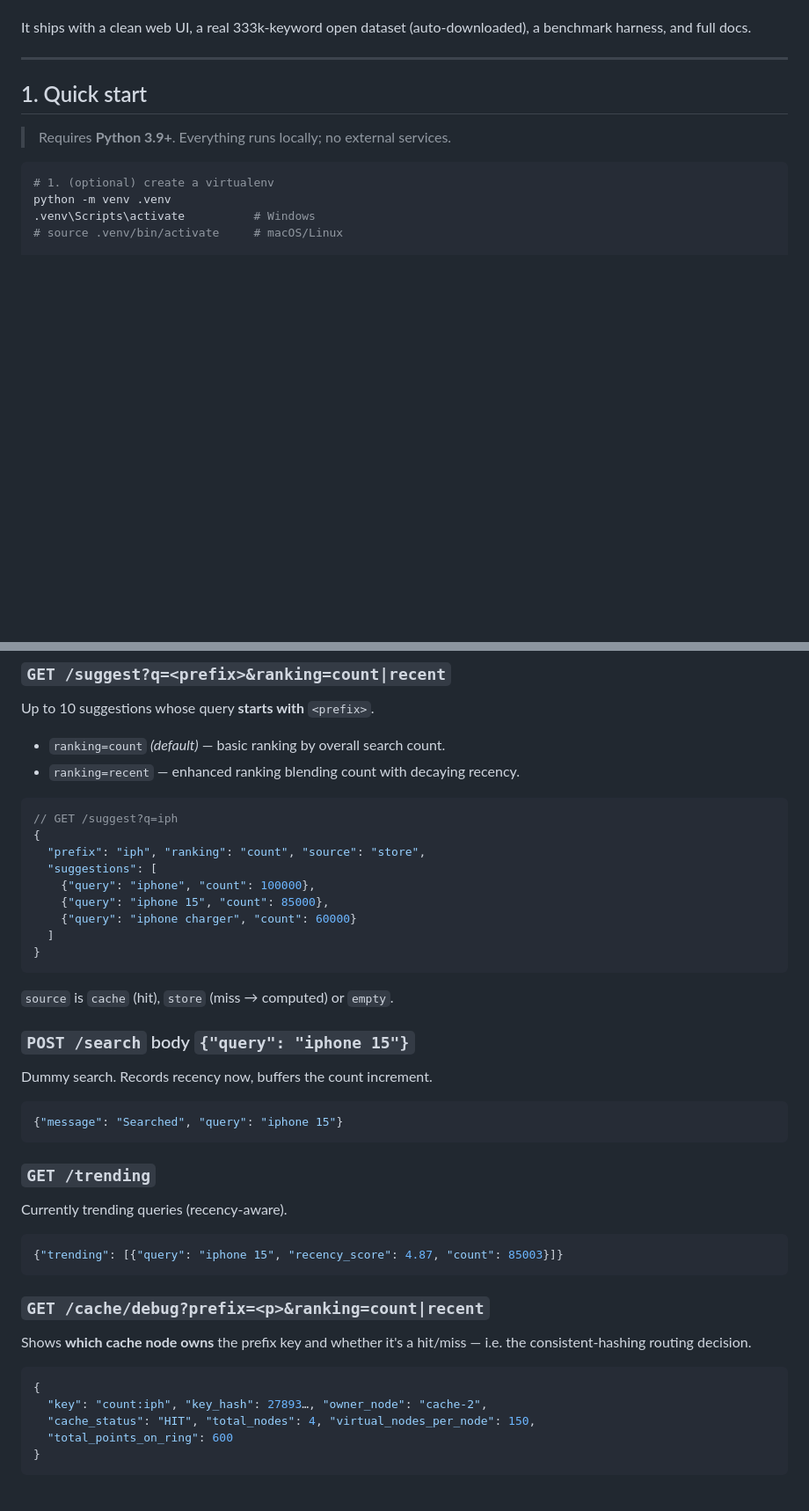
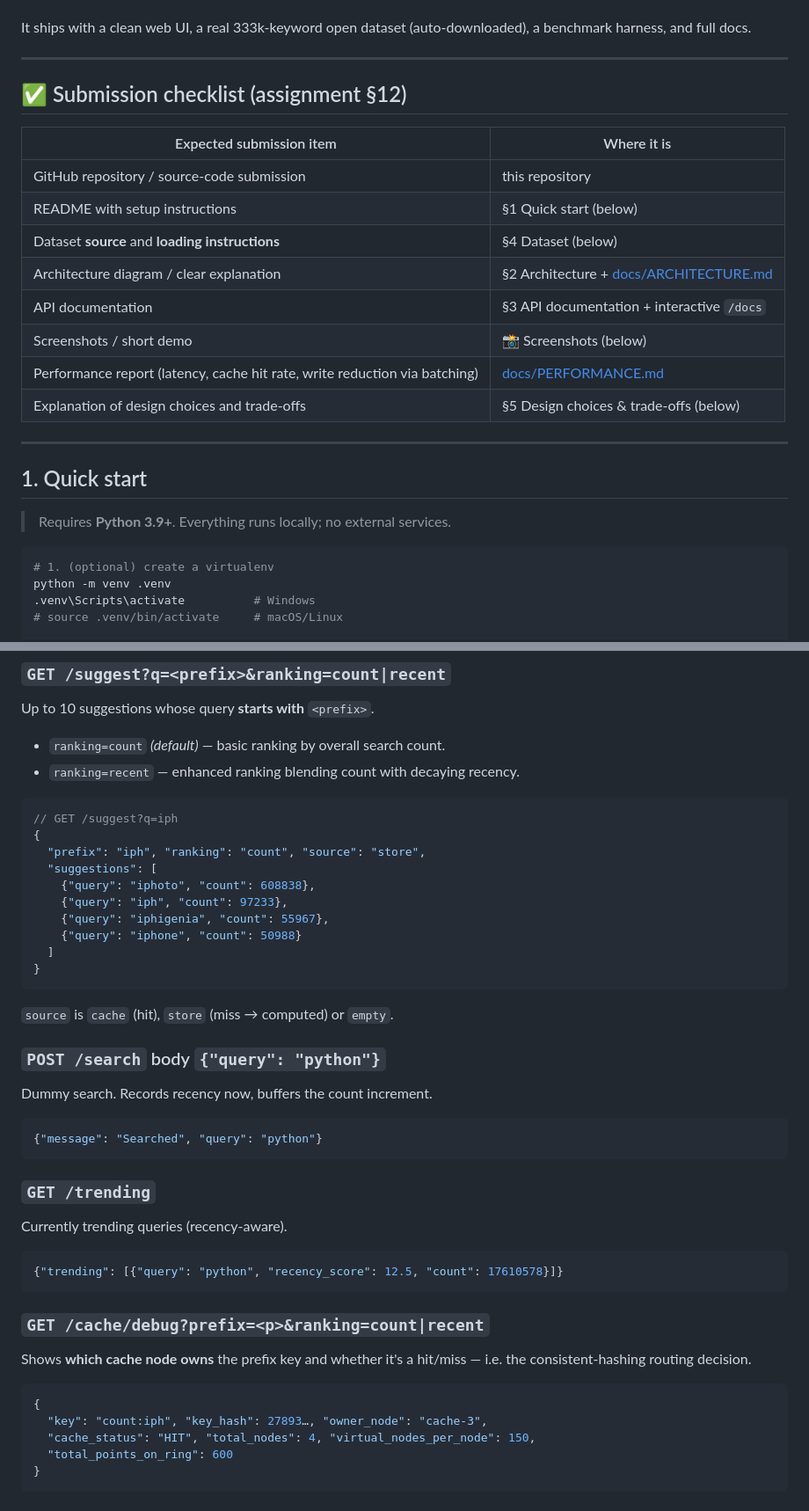
Before and after one commit to milesmoralis2411/hld_assignment, a Markdown page: README.md, 2 parts joined by grey strips. Shown at 88% size. GitHub-like rendering; blank space fills up the shorter version.

Commit message:
README/docs: align examples with real dataset; add §12 submission checklist
- Add an explicit "Submission checklist (assignment §12)" mapping every expected
  submission item to where it lives.
- Update API examples (/suggest, /search, /trending) and the cache-routing
  example to real-dataset values.
- Make the architecture sequence-diagram example single-word for consistency.

Co-Authored-By: Claude Opus 4.8 <noreply@anthropic.com>

````diff
--- a/README.md
+++ b/README.md
@@ -13,6 +13,21 @@ accepts search submissions, updates query popularity, and is built around the
 
 It ships with a clean web UI, a real 333k‑keyword open dataset (auto‑downloaded),
 a benchmark harness, and full docs.
+
+---
+
+## ✅ Submission checklist (assignment §12)
+
+| Expected submission item | Where it is |
+|---|---|
+| GitHub repository / source‑code submission | this repository |
+| README with setup instructions | §1 Quick start (below) |
+| Dataset **source** and **loading instructions** | §4 Dataset (below) |
+| Architecture diagram / clear explanation | §2 Architecture + [docs/ARCHITECTURE.md](docs/ARCHITECTURE.md) |
+| API documentation | §3 API documentation + interactive `/docs` |
+| Screenshots / short demo | 📸 Screenshots (below) |
+| Performance report (latency, cache hit rate, write reduction via batching) | [docs/PERFORMANCE.md](docs/PERFORMANCE.md) |
+| Explanation of design choices and trade‑offs | §5 Design choices & trade‑offs (below) |
 
 ---
 
@@ -190,24 +205,25 @@ Up to 10 suggestions whose query **starts with** `<prefix>`.
 {
   "prefix": "iph", "ranking": "count", "source": "store",
   "suggestions": [
-    {"query": "iphone", "count": 100000},
-    {"query": "iphone 15", "count": 85000},
-    {"query": "iphone charger", "count": 60000}
+    {"query": "iphoto", "count": 608838},
+    {"query": "iph", "count": 97233},
+    {"query": "iphigenia", "count": 55967},
+    {"query": "iphone", "count": 50988}
   ]
 }
 ```
 `source` is `cache` (hit), `store` (miss → computed) or `empty`.
 
-### `POST /search`  body `{"query": "iphone 15"}`
+### `POST /search`  body `{"query": "python"}`
 Dummy search. Records recency now, buffers the count increment.
 ```jsonc
-{"message": "Searched", "query": "iphone 15"}
+{"message": "Searched", "query": "python"}
 ```
 
 ### `GET /trending`
 Currently trending queries (recency‑aware).
 ```jsonc
-{"trending": [{"query": "iphone 15", "recency_score": 4.87, "count": 85003}]}
+{"trending": [{"query": "python", "recency_score": 12.5, "count": 17610578}]}
 ```
 
 ### `GET /cache/debug?prefix=<p>&ranking=count|recent`
@@ -215,7 +231,7 @@ Shows **which cache node owns** the prefix key and whether it's a hit/miss —
 i.e. the consistent‑hashing routing decision.
 ```jsonc
 {
-  "key": "count:iph", "key_hash": 27893…, "owner_node": "cache-2",
+  "key": "count:iph", "key_hash": 27893…, "owner_node": "cache-3",
   "cache_status": "HIT", "total_nodes": 4, "virtual_nodes_per_node": 150,
   "total_points_on_ring": 600
 }
````
Also changed, not shown: docs/ARCHITECTURE.md (+3 -3 lines).
